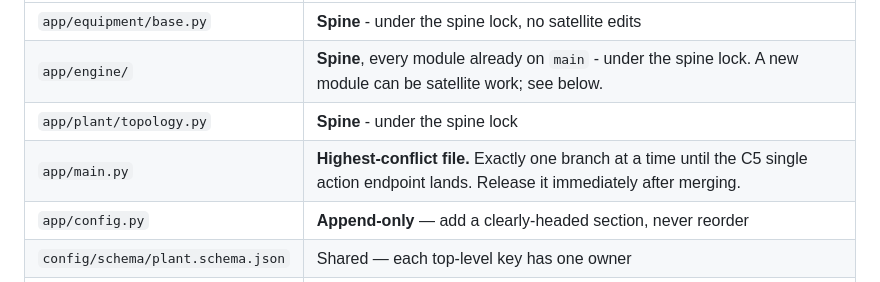
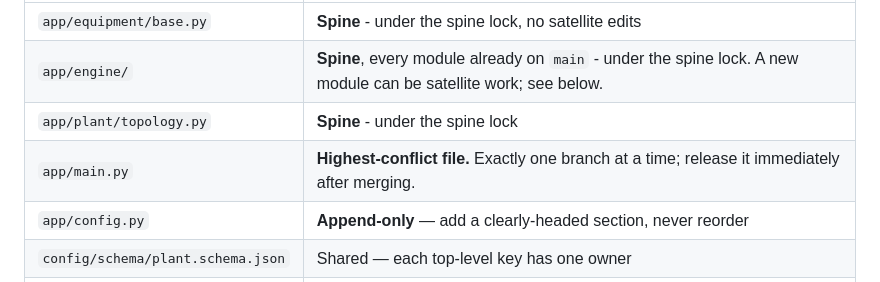
Before and after one commit to gareytwin1/plant-simulator, a Markdown page: DEVELOPMENT.md, the part around the change. Rendered like a GitHub page.

Commit message:
Docs: Drop the passed C5 condition from the app/main.py lock row
Co-Authored-By: Claude Opus 5.5 <noreply@anthropic.com>

```diff
--- a/DEVELOPMENT.md
+++ b/DEVELOPMENT.md
@@ -244,7 +244,7 @@ Check this before starting step 5 above.
 | `app/equipment/base.py` | **Spine** - under the spine lock, no satellite edits |
 | `app/engine/` | **Spine**, every module already on `main` - under the spine lock. A new module can be satellite work; see below. |
 | `app/plant/topology.py` | **Spine** - under the spine lock |
-| `app/main.py` | **Highest-conflict file.** Exactly one branch at a time until the C5 single action endpoint lands. Release it immediately after merging. |
+| `app/main.py` | **Highest-conflict file.** Exactly one branch at a time; release it immediately after merging. |
 | `app/config.py` | **Append-only** — add a clearly-headed section, never reorder |
 | `config/schema/plant.schema.json` | Shared — each top-level key has one owner |
 | `config/plants/*.yaml` | Shared — each top-level key has one owner |
```
